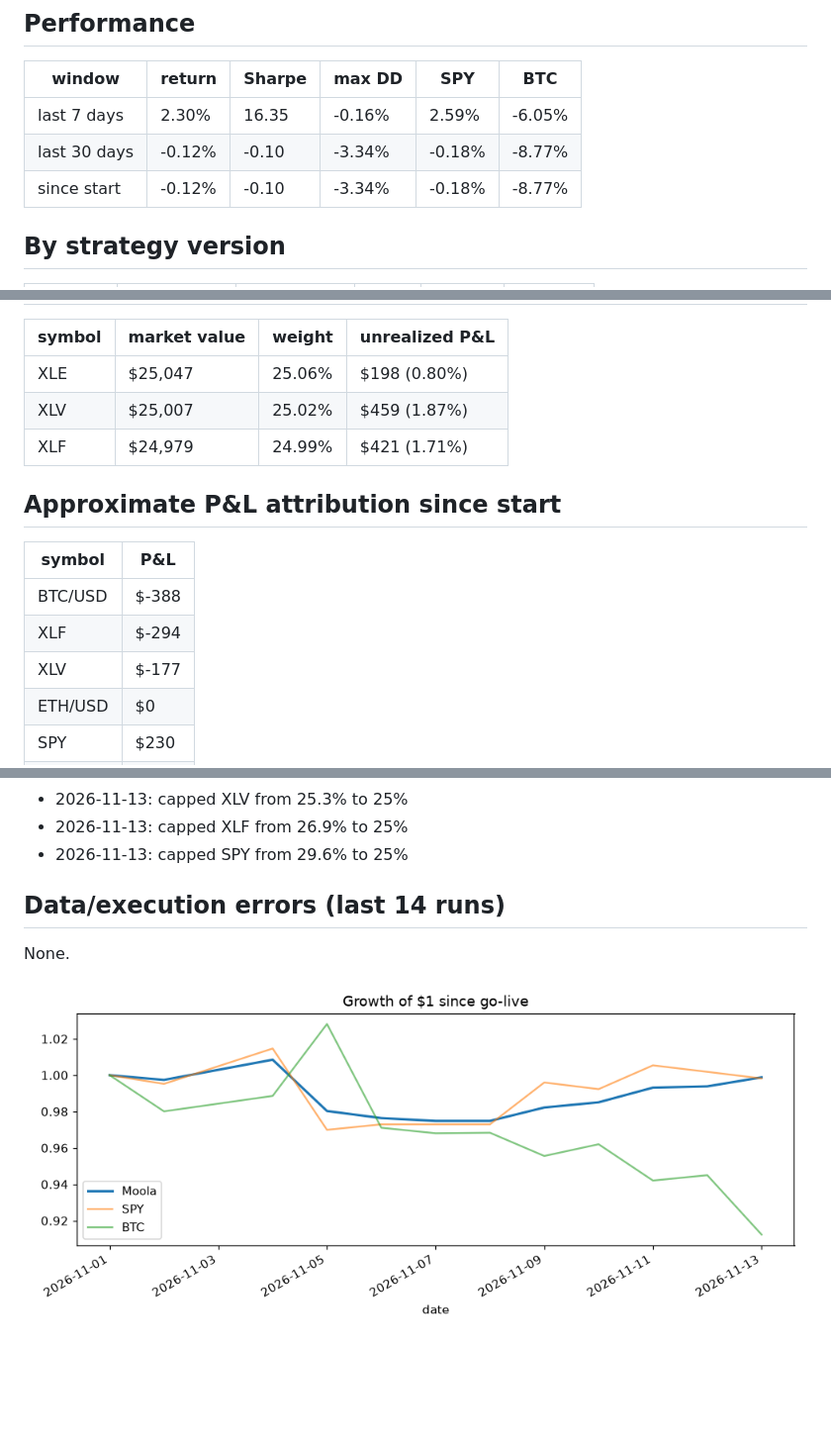
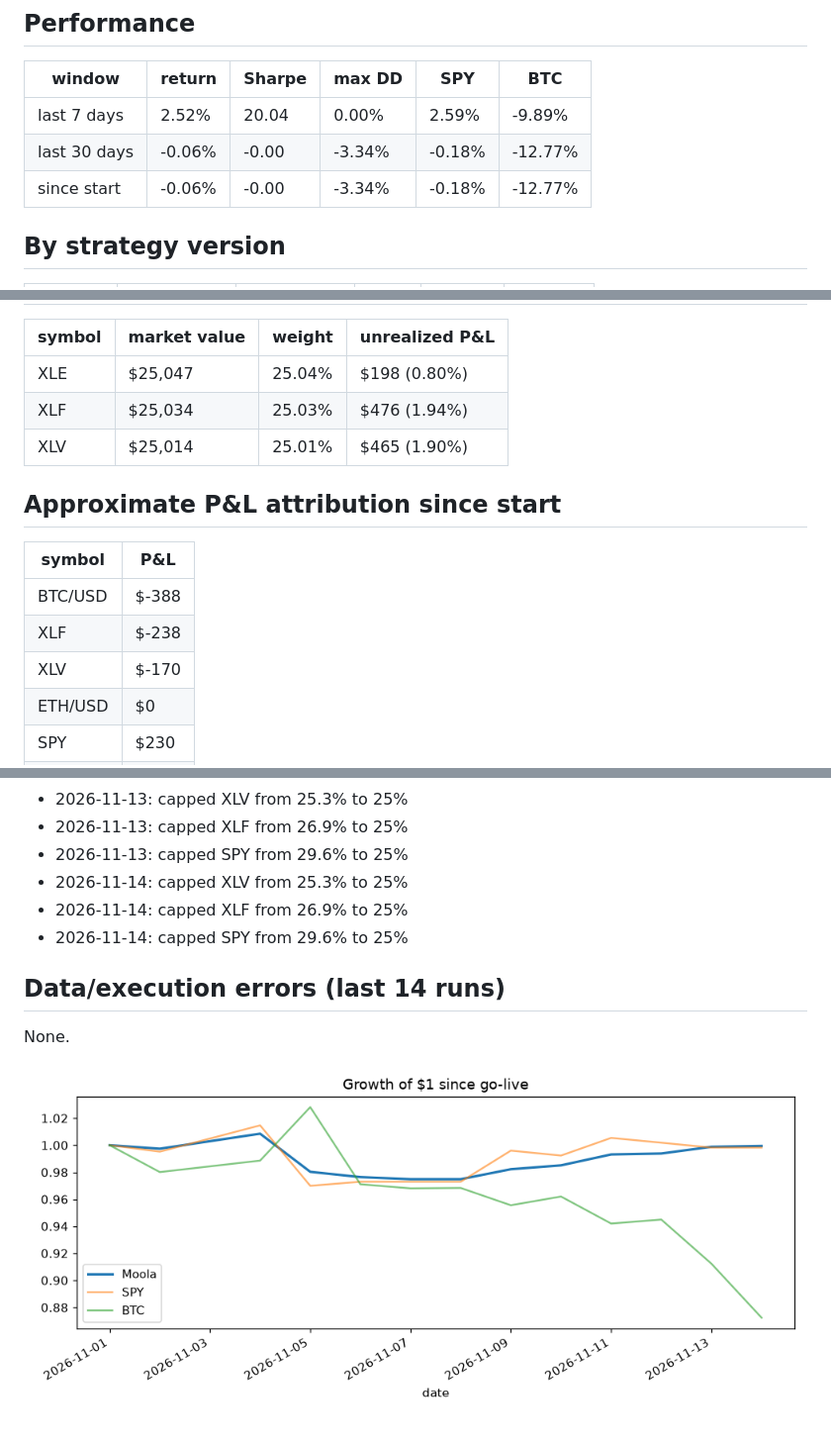
Before and after one commit to zkp6c4vr89-coder/Moola, a Markdown page: results_summary.md, 3 parts joined by grey strips. Shown at 99% size. GitHub-like rendering; pictures changed too: logs/equity.png; blank space fills up the shorter version.

Commit message:
bot: daily run 2026-11-14

```diff
--- a/results_summary.md
+++ b/results_summary.md
@@ -11,9 +11,9 @@ _Generated 2026-11-13 21:31 UTC. Auto-generated by `moola.report`, do not edit._
 
 | window | return | Sharpe | max DD | SPY | BTC |
 |---|---|---|---|---|---|
-| last 7 days | 2.30% | 16.35 | -0.16% | 2.59% | -6.05% |
-| last 30 days | -0.12% | -0.10 | -3.34% | -0.18% | -8.77% |
-| since start | -0.12% | -0.10 | -3.34% | -0.18% | -8.77% |
+| last 7 days | 2.52% | 20.04 | 0.00% | 2.59% | -9.89% |
+| last 30 days | -0.06% | -0.00 | -3.34% | -0.18% | -12.77% |
+| since start | -0.06% | -0.00 | -3.34% | -0.18% | -12.77% |
 
 ## By strategy version
 
@@ -25,17 +25,17 @@ _Generated 2026-11-13 21:31 UTC. Auto-generated by `moola.report`, do not edit._
 
 | symbol | market value | weight | unrealized P&L |
 |---|---|---|---|
-| XLE | $25,047 | 25.06% | $198 (0.80%) |
-| XLV | $25,007 | 25.02% | $459 (1.87%) |
-| XLF | $24,979 | 24.99% | $421 (1.71%) |
+| XLE | $25,047 | 25.04% | $198 (0.80%) |
+| XLF | $25,034 | 25.03% | $476 (1.94%) |
+| XLV | $25,014 | 25.01% | $465 (1.90%) |
 
 ## Approximate P&L attribution since start
 
 | symbol | P&L |
 |---|---|
 | BTC/USD | $-388 |
-| XLF | $-294 |
-| XLV | $-177 |
+| XLF | $-238 |
+| XLV | $-170 |
 | ETH/USD | $0 |
 | SPY | $230 |
 | XLE | $508 |
@@ -79,6 +79,9 @@ _Generated 2026-11-13 21:31 UTC. Auto-generated by `moola.report`, do not edit._
 - 2026-11-13: capped XLV from 25.3% to 25%
 - 2026-11-13: capped XLF from 26.9% to 25%
 - 2026-11-13: capped SPY from 29.6% to 25%
+- 2026-11-14: capped XLV from 25.3% to 25%
+- 2026-11-14: capped XLF from 26.9% to 25%
+- 2026-11-14: capped SPY from 29.6% to 25%
 
 ## Data/execution errors (last 14 runs)
 
```
Also changed, not shown: other parts of results_summary.md (+6 -6 lines), 3 other files.
